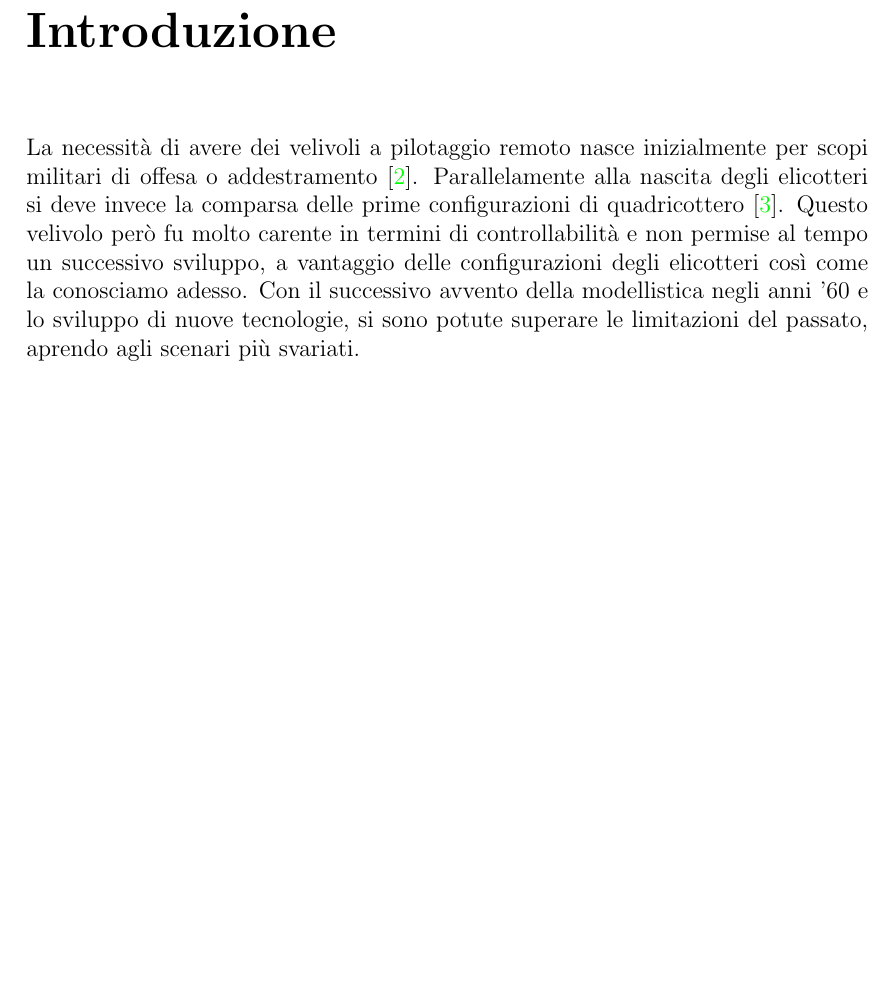
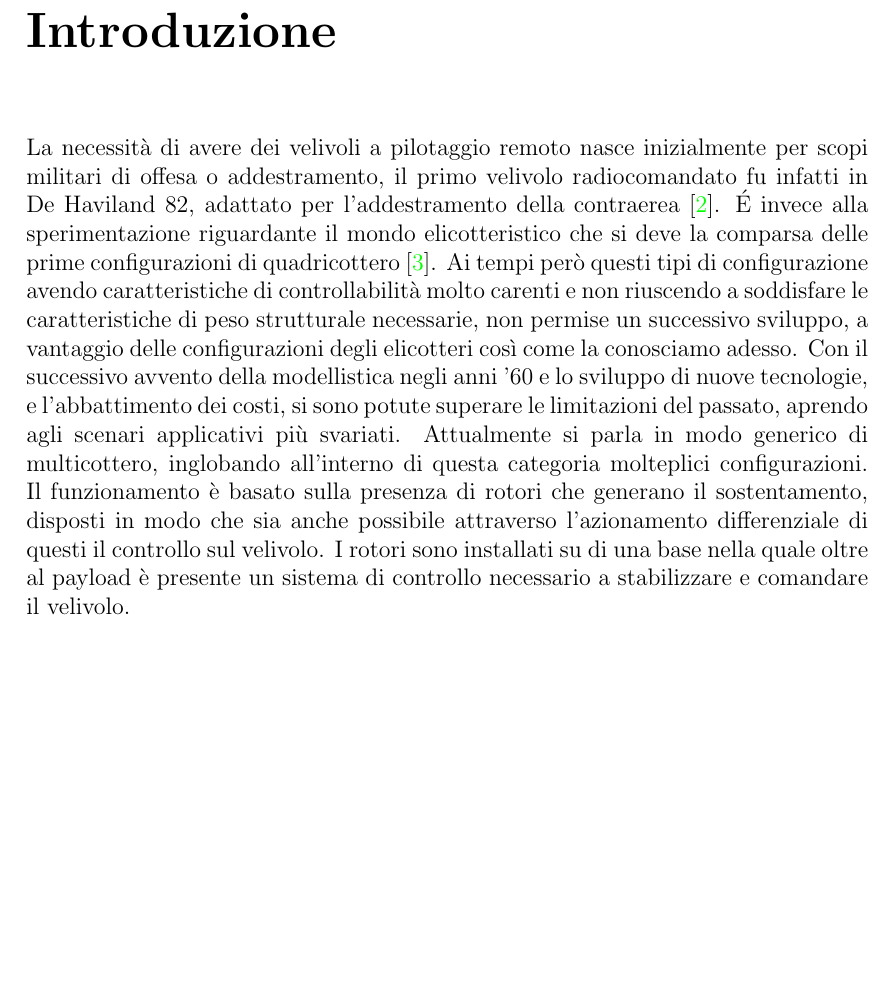
Before and after one commit to LuigiS91/TesiMagistrale, a LaTeX thesis (main.tex, which reads Introduzione/intro.tex): part of page 7 of 39, cut so that both start at the same text. Compiled offline with pdfLaTeX.

Commit message:
Aggiornamento : 06/11/2020 14:57:56

```diff
--- a/Introduzione/intro.tex
+++ b/Introduzione/intro.tex
@@ -62,7 +62,7 @@ Capitolo sulla letteratura
 \begin{commento}
 	La nascita dei quadricotteri, si può far risalire agli arbori della nascita degli elicotteri.
 	Il primo quadrirotore ad ala fissa fu costruito da George de Bothezat nel 1922. L'elicottero però non era facile da manovrare (Young, Warren R. The Helicopters. "The Epic of Flight". Chicago: Time-Life Books, 1982).
-	Nel periodo successivo grazie allo sviluppo della'aeromodellistica degli anni 60' e allo sviluppo parallelo in ambito militare si arriva a sviluppare i primi droni commerciali di successo (PARROT AR Drone) governato interamente tramite wifi. Uso professionale e amatoriale. Presente il POV.molto semplice da usare. Main stream, necessarie normative restrittive. Riflessioni sulle infine possibilità di impiego. Sviluppo di sensori e algoritmi avanzati di controllo. inteligenze artificiali per evitare gli ostacoli.
+	Nel periodo successivo grazie allo sviluppo dell'aeromodellistica degli anni 60' e allo sviluppo parallelo in ambito militare si arriva a sviluppare i primi droni commerciali di successo (PARROT AR Drone) governato interamente tramite wifi. Uso professionale e amatoriale. Presente il POV.molto semplice da usare. Main stream, necessarie normative restrittive. Riflessioni sulle infine possibilità di impiego. Sviluppo di sensori e algoritmi avanzati di controllo. inteligenze artificiali per evitare gli ostacoli.
 \end{commento}
 
 \begin{scaletta}
@@ -73,4 +73,5 @@ Capitolo sulla letteratura
 	spiegazione dei capitoli
 \end{scaletta}
 \chapter{Introduzione}
-La necessità di avere dei velivoli a pilotaggio remoto nasce inizialmente per scopi militari di offesa o addestramento \cite{histoDrone}. Parallelamente alla nascita degli elicotteri si deve invece la comparsa delle prime configurazioni di quadricottero \cite{Young}. Questo velivolo però fu molto carente in termini di controllabilità e non permise al tempo un successivo sviluppo, a vantaggio delle configurazioni degli elicotteri così come la conosciamo adesso. Con il successivo avvento della modellistica negli anni '60 e lo sviluppo di nuove tecnologie, si sono potute superare le limitazioni del passato, aprendo agli scenari più svariati.
+La necessità di avere dei velivoli a pilotaggio remoto nasce inizialmente per scopi militari di offesa o addestramento, il primo velivolo radiocomandato fu infatti in De Haviland 82, adattato per l'addestramento della contraerea \cite{histoDrone}. \'E invece alla sperimentazione riguardante il mondo elicotteristico che si deve la comparsa delle prime configurazioni di quadricottero \cite{Young}. Ai tempi però questi tipi di configurazione avendo caratteristiche di controllabilità molto carenti e non riuscendo a soddisfare le caratteristiche di peso strutturale necessarie, non permise un successivo sviluppo, a vantaggio delle configurazioni degli elicotteri così come la conosciamo adesso. Con il successivo avvento della modellistica negli anni '60 e lo sviluppo di nuove tecnologie, e l'abbattimento dei costi, si sono potute superare le limitazioni del passato, aprendo agli scenari applicativi più svariati.
+Attualmente si parla in modo generico di multicottero, inglobando all'interno di questa categoria molteplici configurazioni. Il funzionamento è basato sulla presenza di rotori che generano il sostentamento, disposti in modo che sia anche possibile attraverso l'azionamento differenziale di questi il controllo sul velivolo. I rotori sono installati su di una base nella quale oltre al payload è presente un sistema di controllo necessario a stabilizzare e comandare il velivolo.
```
Also changed, not shown: Bibliografia/bibliografia.bib (+8 -0 lines).
